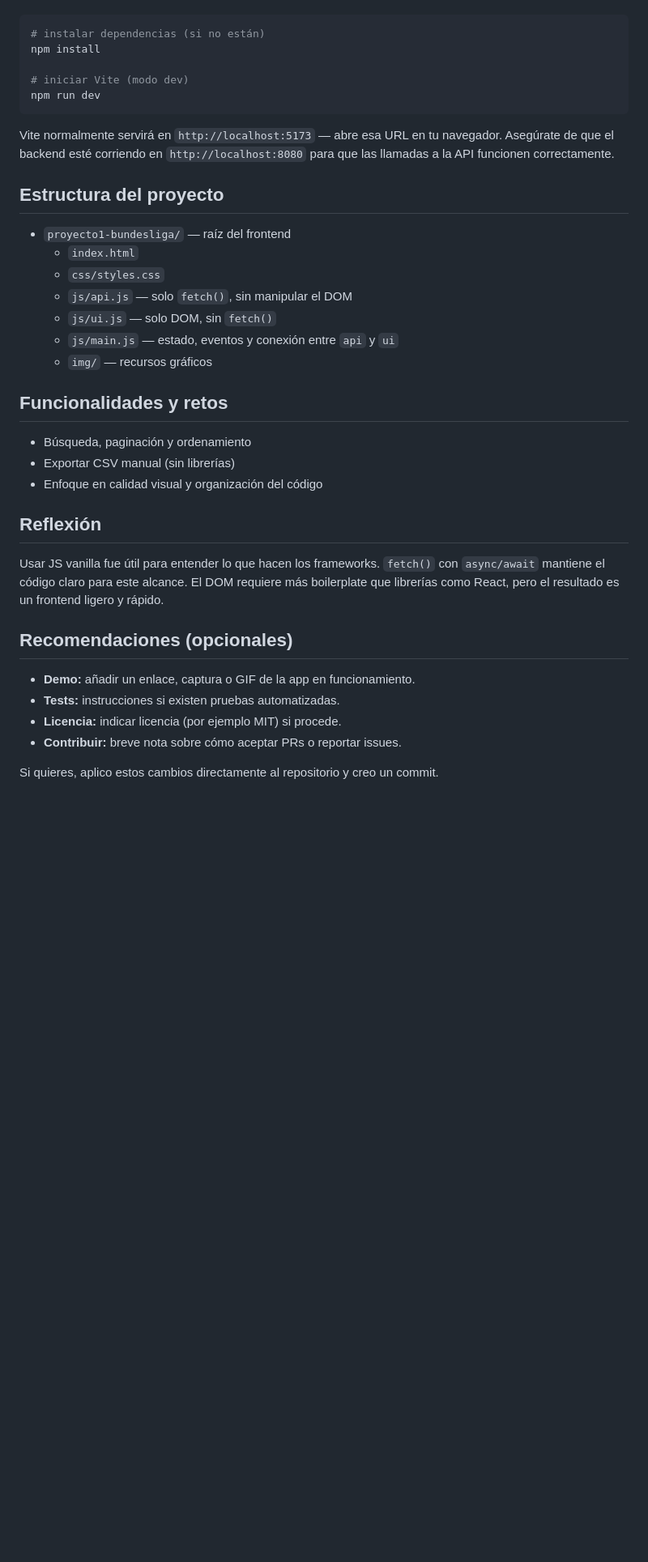
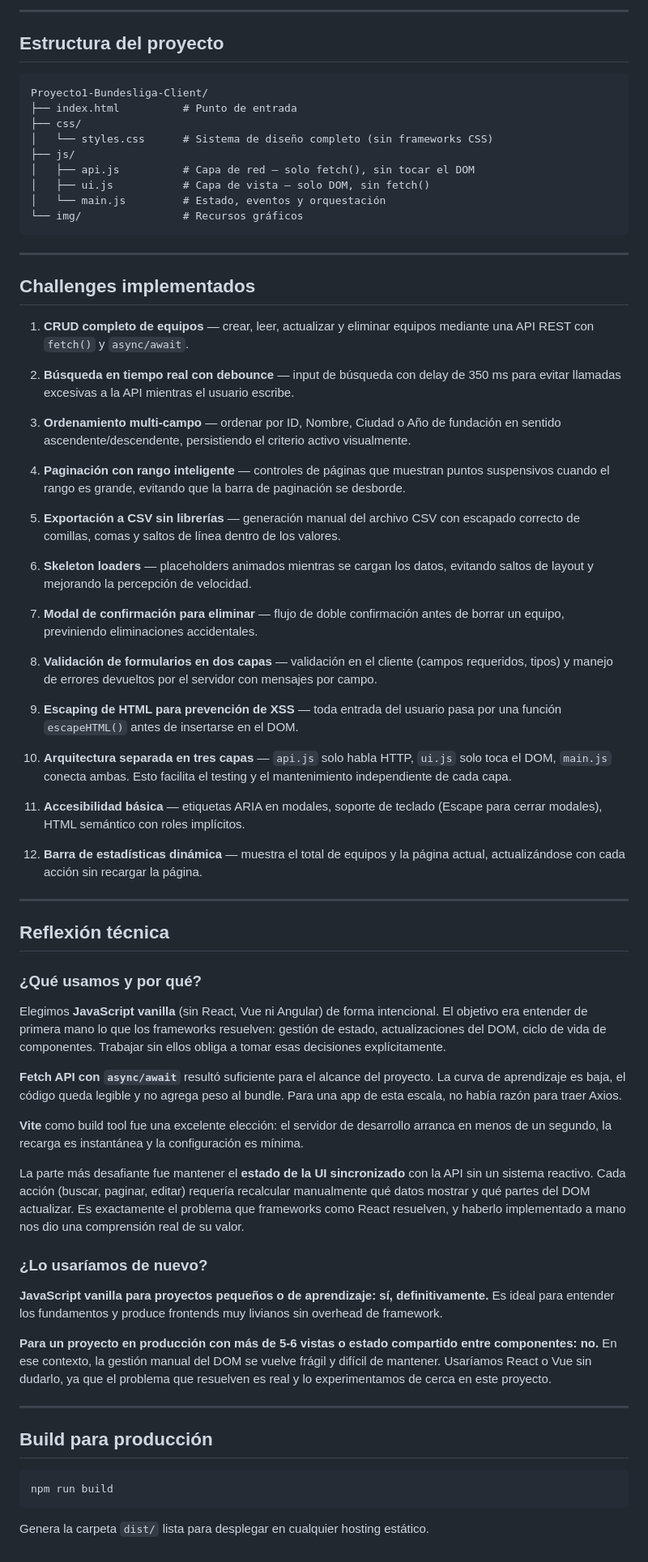
Before and after one commit to jsam1904/Proyecto1-Bundesliga-Client, a Markdown page: README.md, the part around the change printed below. Shown: that part at 81% size. Drawn GitHub-style; blank space fills up the shorter version.

````diff
--- a/README.md
+++ b/README.md
@@ -29,34 +70,73 @@ Si estás usando Vite, inicia el dev server desde la raíz del proyecto:
+---
+
+## Estructura del proyecto
+
+```text
+Proyecto1-Bundesliga-Client/
+├── index.html          # Punto de entrada
+├── css/
+│   └── styles.css      # Sistema de diseño completo (sin frameworks CSS)
+├── js/
+│   ├── api.js          # Capa de red — solo fetch(), sin tocar el DOM
+│   ├── ui.js           # Capa de vista — solo DOM, sin fetch()
+│   └── main.js         # Estado, eventos y orquestación
+└── img/                # Recursos gráficos
+```
+
+---
+
+## Challenges implementados
+
+1. **CRUD completo de equipos** — crear, leer, actualizar y eliminar equipos mediante una API REST con `fetch()` y `async/await`.
+
+2. **Búsqueda en tiempo real con debounce** — input de búsqueda con delay de 350 ms para evitar llamadas excesivas a la API mientras el usuario escribe.
+
+3. **Ordenamiento multi-campo** — ordenar por ID, Nombre, Ciudad o Año de fundación en sentido ascendente/descendente, persistiendo el criterio activo visualmente.
+
+4. **Paginación con rango inteligente** — controles de páginas que muestran puntos suspensivos cuando el rango es grande, evitando que la barra de paginación se desborde.
+
+5. **Exportación a CSV sin librerías** — generación manual del archivo CSV con escapado correcto de comillas, comas y saltos de línea dentro de los valores.
+
+6. **Skeleton loaders** — placeholders animados mientras se cargan los datos, evitando saltos de layout y mejorando la percepción de velocidad.
+
+7. **Modal de confirmación para eliminar** — flujo de doble confirmación antes de borrar un equipo, previniendo eliminaciones accidentales.
+
+8. **Validación de formularios en dos capas** — validación en el cliente (campos requeridos, tipos) y manejo de errores devueltos por el servidor con mensajes por campo.
+
+9. **Escaping de HTML para prevención de XSS** — toda entrada del usuario pasa por una función `escapeHTML()` antes de insertarse en el DOM.
+
+10. **Arquitectura separada en tres capas** — `api.js` solo habla HTTP, `ui.js` solo toca el DOM, `main.js` conecta ambas. Esto facilita el testing y el mantenimiento independiente de cada capa.
+
+11. **Accesibilidad básica** — etiquetas ARIA en modales, soporte de teclado (Escape para cerrar modales), HTML semántico con roles implícitos.
+
+12. **Barra de estadísticas dinámica** — muestra el total de equipos y la página actual, actualizándose con cada acción sin recargar la página.
+
+---
+
+## Reflexión técnica
+
+### ¿Qué usamos y por qué?
+
+Elegimos **JavaScript vanilla** (sin React, Vue ni Angular) de forma intencional. El objetivo era entender de primera mano lo que los frameworks resuelven: gestión de estado, actualizaciones del DOM, ciclo de vida de componentes. Trabajar sin ellos obliga a tomar esas decisiones explícitamente.
+
+**Fetch API con `async/await`** resultó suficiente para el alcance del proyecto. La curva de aprendizaje es baja, el código queda legible y no agrega peso al bundle. Para una app de esta escala, no había razón para traer Axios.
+
+**Vite** como build tool fue una excelente elección: el servidor de desarrollo arranca en menos de un segundo, la recarga es instantánea y la configuración es mínima.
+
+La parte más desafiante fue mantener el **estado de la UI sincronizado** con la API sin un sistema reactivo. Cada acción (buscar, paginar, editar) requería recalcular manualmente qué datos mostrar y qué partes del DOM actualizar. Es exactamente el problema que frameworks como React resuelven, y haberlo implementado a mano nos dio una comprensión real de su valor.
+
+### ¿Lo usaríamos de nuevo?
+
+**JavaScript vanilla para proyectos pequeños o de aprendizaje: sí, definitivamente.** Es ideal para entender los fundamentos y produce frontends muy livianos sin overhead de framework.
+
+**Para un proyecto en producción con más de 5-6 vistas o estado compartido entre componentes: no.** En ese contexto, la gestión manual del DOM se vuelve frágil y difícil de mantener. Usaríamos React o Vue sin dudarlo, ya que el problema que resuelven es real y lo experimentamos de cerca en este proyecto.
+
+---
+
+## Build para producción
 
 ```bash
-# instalar dependencias (si no están)
-npm install
-
-# iniciar Vite (modo dev)
-npm run dev
+npm run build
 ```
 
-Vite normalmente servirá en `http://localhost:5173` — abre esa URL en tu navegador. Asegúrate de que el backend esté corriendo en `http://localhost:8080` para que las llamadas a la API funcionen correctamente.
-## Estructura del proyecto
-- `proyecto1-bundesliga/` — raíz del frontend
-	- `index.html`
-	- `css/styles.css`
-	- `js/api.js` — solo `fetch()`, sin manipular el DOM
-	- `js/ui.js` — solo DOM, sin `fetch()`
-	- `js/main.js` — estado, eventos y conexión entre `api` y `ui`
-	- `img/` — recursos gráficos
-
-## Funcionalidades y retos
-- Búsqueda, paginación y ordenamiento
-- Exportar CSV manual (sin librerías)
-- Enfoque en calidad visual y organización del código
-
-## Reflexión
-Usar JS vanilla fue útil para entender lo que hacen los frameworks. `fetch()` con `async/await` mantiene el código claro para este alcance. El DOM requiere más boilerplate que librerías como React, pero el resultado es un frontend ligero y rápido.
-
-## Recomendaciones (opcionales)
-- **Demo:** añadir un enlace, captura o GIF de la app en funcionamiento.
-- **Tests:** instrucciones si existen pruebas automatizadas.
-- **Licencia:** indicar licencia (por ejemplo MIT) si procede.
-- **Contribuir:** breve nota sobre cómo aceptar PRs o reportar issues.
-
-Si quieres, aplico estos cambios directamente al repositorio y creo un commit.
+Genera la carpeta `dist/` lista para desplegar en cualquier hosting estático.
````
Also changed, not shown: other parts of README.md (+56 -15 lines), img/image.png (added).
